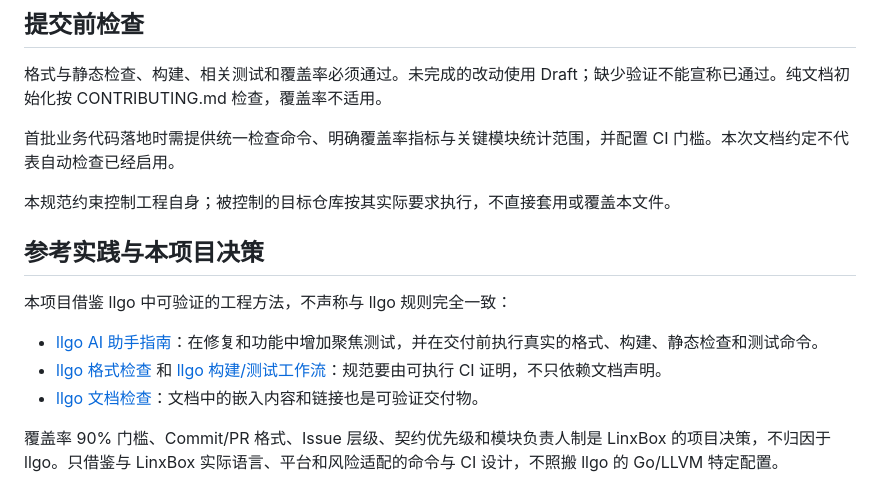
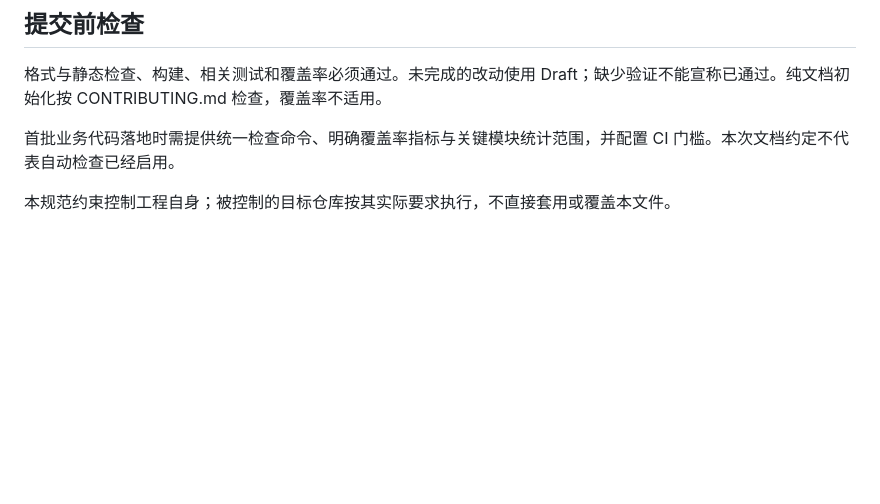
Before and after one commit to KevinHuo/LinxBox, a Markdown page: CODING_STANDARDS.md, the part around the change. GitHub-like rendering; blank space fills up the shorter version.

```diff
--- a/CODING_STANDARDS.md
+++ b/CODING_STANDARDS.md
@@ -38,13 +38,3 @@
 首批业务代码落地时需提供统一检查命令、明确覆盖率指标与关键模块统计范围，并配置 CI 门槛。本次文档约定不代表自动检查已经启用。
 
 本规范约束控制工程自身；被控制的目标仓库按其实际要求执行，不直接套用或覆盖本文件。
-
-## 参考实践与本项目决策
-
-本项目借鉴 llgo 中可验证的工程方法，不声称与 llgo 规则完全一致：
-
-- [llgo AI 助手指南](https://github.com/xgo-dev/llgo/blob/main/CLAUDE.md)：在修复和功能中增加聚焦测试，并在交付前执行真实的格式、构建、静态检查和测试命令。
-- [llgo 格式检查](https://github.com/xgo-dev/llgo/blob/main/.github/workflows/fmt.yml) 和 [llgo 构建/测试工作流](https://github.com/xgo-dev/llgo/blob/main/.github/workflows/go.yml)：规范要由可执行 CI 证明，不只依赖文档声明。
-- [llgo 文档检查](https://github.com/xgo-dev/llgo/blob/main/.github/workflows/doc-link-checker.yml)：文档中的嵌入内容和链接也是可验证交付物。
-
-覆盖率 90% 门槛、Commit/PR 格式、Issue 层级、契约优先级和模块负责人制是 LinxBox 的项目决策，不归因于 llgo。只借鉴与 LinxBox 实际语言、平台和风险适配的命令与 CI 设计，不照搬 llgo 的 Go/LLVM 特定配置。
```
Also changed, not shown: README.md (+0 -2 lines), docs/architecture.md (+1 -5 lines).
